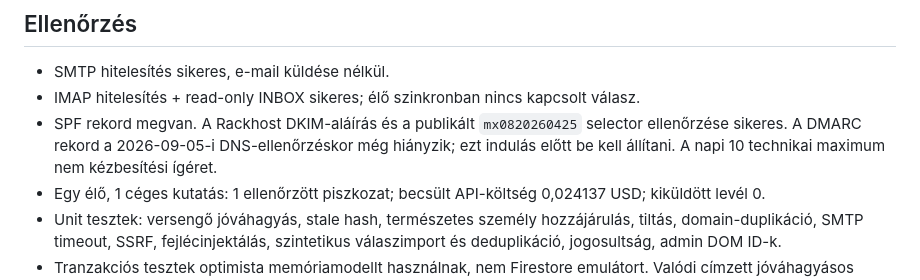
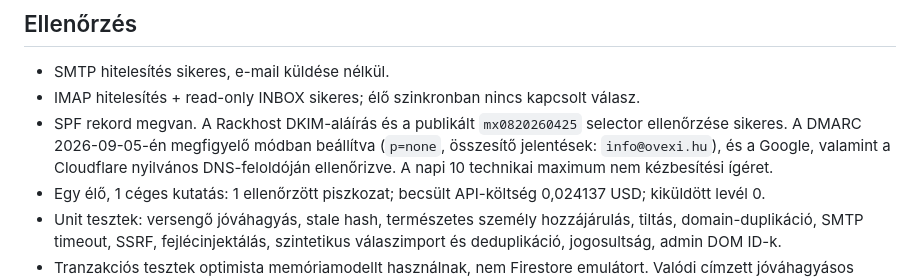
Before and after one commit to koefficiensdev/MainWebsite, a Markdown page: docs/OUTREACH_APPROVAL.md, the part around the change. GitHub-like rendering.

Commit message:
Record live DMARC configuration

```diff
--- a/docs/OUTREACH_APPROVAL.md
+++ b/docs/OUTREACH_APPROVAL.md
@@ -54,7 +54,7 @@ Leállítás: `OUTREACH_SEND_ENABLED=false`, `OUTREACH_INBOX_ENABLED=false`, maj
 
 - SMTP hitelesítés sikeres, e-mail küldése nélkül.
 - IMAP hitelesítés + read-only INBOX sikeres; élő szinkronban nincs kapcsolt válasz.
-- SPF rekord megvan. A Rackhost DKIM-aláírás és a publikált `mx0820260425` selector ellenőrzése sikeres. A DMARC rekord a 2026-09-05-i DNS-ellenőrzéskor még hiányzik; ezt indulás előtt be kell állítani. A napi 10 technikai maximum nem kézbesítési ígéret.
+- SPF rekord megvan. A Rackhost DKIM-aláírás és a publikált `mx0820260425` selector ellenőrzése sikeres. A DMARC 2026-09-05-én megfigyelő módban beállítva (`p=none`, összesítő jelentések: `info@ovexi.hu`), és a Google, valamint a Cloudflare nyilvános DNS-feloldóján ellenőrizve. A napi 10 technikai maximum nem kézbesítési ígéret.
 - Egy élő, 1 céges kutatás: 1 ellenőrzött piszkozat; becsült API-költség 0,024137 USD; kiküldött levél 0.
 - Unit tesztek: versengő jóváhagyás, stale hash, természetes személy hozzájárulás, tiltás, domain-duplikáció, SMTP timeout, SSRF, fejlécinjektálás, szintetikus válaszimport és deduplikáció, jogosultság, admin DOM ID-k.
 - Tranzakciós tesztek optimista memóriamodellt használnak, nem Firestore emulátort. Valódi címzett jóváhagyásos küldése és valódi válasz end-to-end tesztje még nem történt meg.
```
